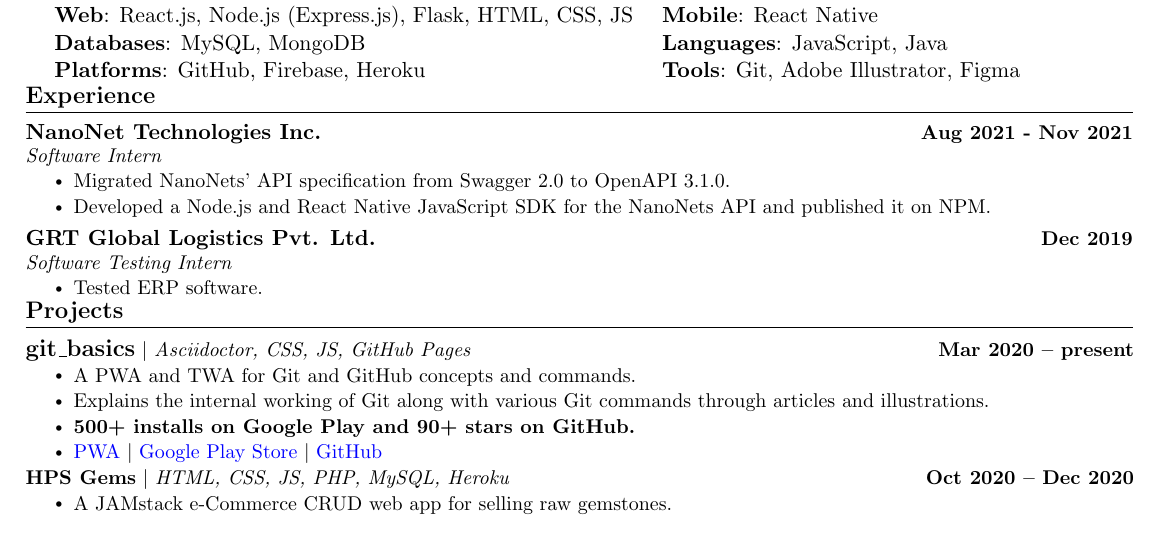
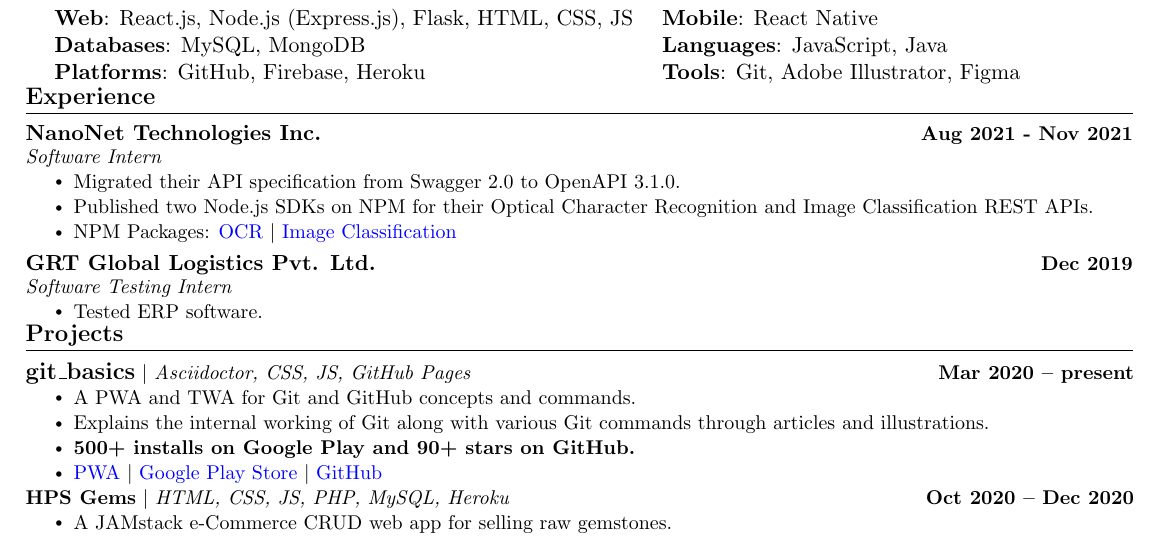
Before and after one commit to HarshKapadia2/resume, a LaTeX CV (resume.tex): part of the page, cut so that both start at the same text. Compiled offline with pdfLaTeX.

Commit message:
:truck: update: Improve NanoNets internship description

```diff
--- a/resume.tex
+++ b/resume.tex
@@ -179,8 +179,9 @@
             {NanoNet Technologies Inc.}{Aug 2021 - Nov 2021}
             {Software Intern}{}
             \resumeItemListStart
-                \resumeItem{Migrated NanoNets' API specification from Swagger 2.0 to OpenAPI 3.1.0.}
-                \resumeItem{Developed a Node.js and React Native JavaScript SDK for the NanoNets API and published it on NPM.}
+                \resumeItem{Migrated their API specification from Swagger 2.0 to OpenAPI 3.1.0.}
+                \resumeItem{Published two Node.js SDKs on NPM for their Optical Character Recognition and Image Classification REST APIs.}
+                \resumeItem{NPM Packages: \href{https://www.npmjs.com/package/@nanonets/optical-character-recognition}{OCR} $|$  \href{https://www.npmjs.com/package/@nanonets/image-classification}{Image Classification}}
             \resumeItemListEnd
 
         \resumeSubheading
```
